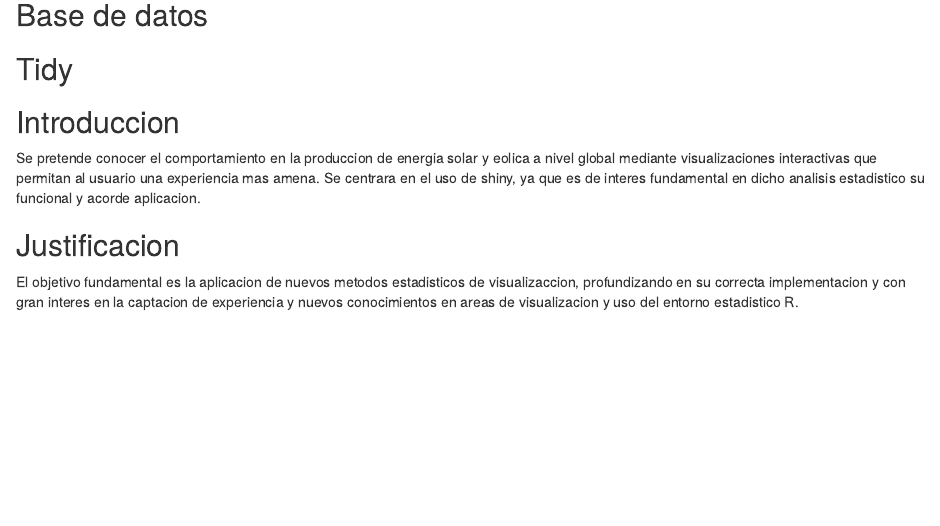
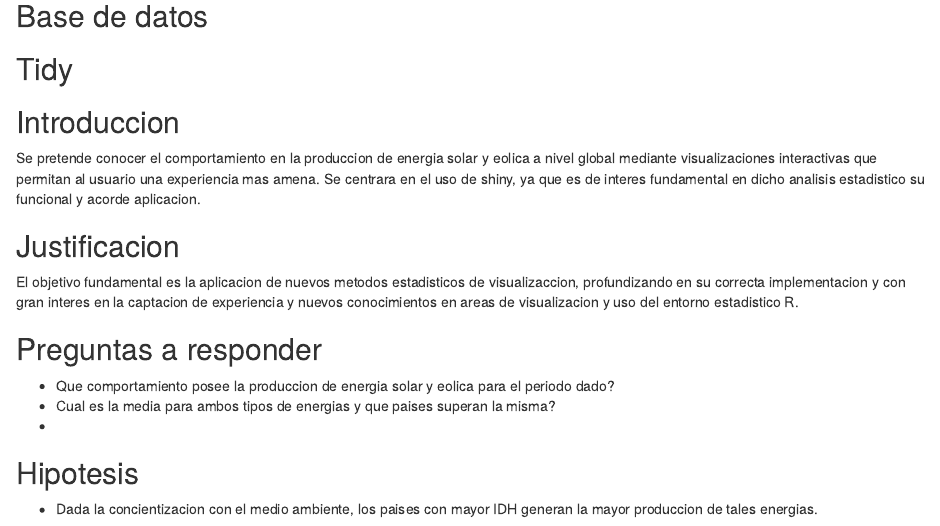
Before and after one commit to matiasmartinmartinez/Global_production_of_Solar-Wind-_Electricity__1990-2016, an R Markdown document (Tidy_Data.Rmd): the page in a window 1100 px wide, from 1740 px down before the commit and from 2030 px down after it, so that both start at the same text. Rendered offline with R 4.5, knitr and Pandoc, with nearby package versions.

Commit message:
questions

```diff
--- a/Tidy_Data.Rmd
+++ b/Tidy_Data.Rmd
@@ -61,3 +61,13 @@ Se pretende conocer el comportamiento en la produccion de energia solar y eolica
 ## Justificacion
 
 El objetivo fundamental es la aplicacion de nuevos metodos estadisticos de visualizaccion, profundizando en su correcta implementacion y con gran interes en la captacion de experiencia y nuevos conocimientos en areas de visualizacion y uso del entorno estadistico R.
+
+## Preguntas a responder
+
+- Que comportamiento posee la produccion de energia solar y eolica para el periodo dado?
+- Cual es la media para ambos tipos de energias y que paises superan la misma?
+-
+
+## Hipotesis
+
+- Dada la concientizacion con el medio ambiente, los paises con mayor IDH generan la mayor produccion de tales energias.
```
